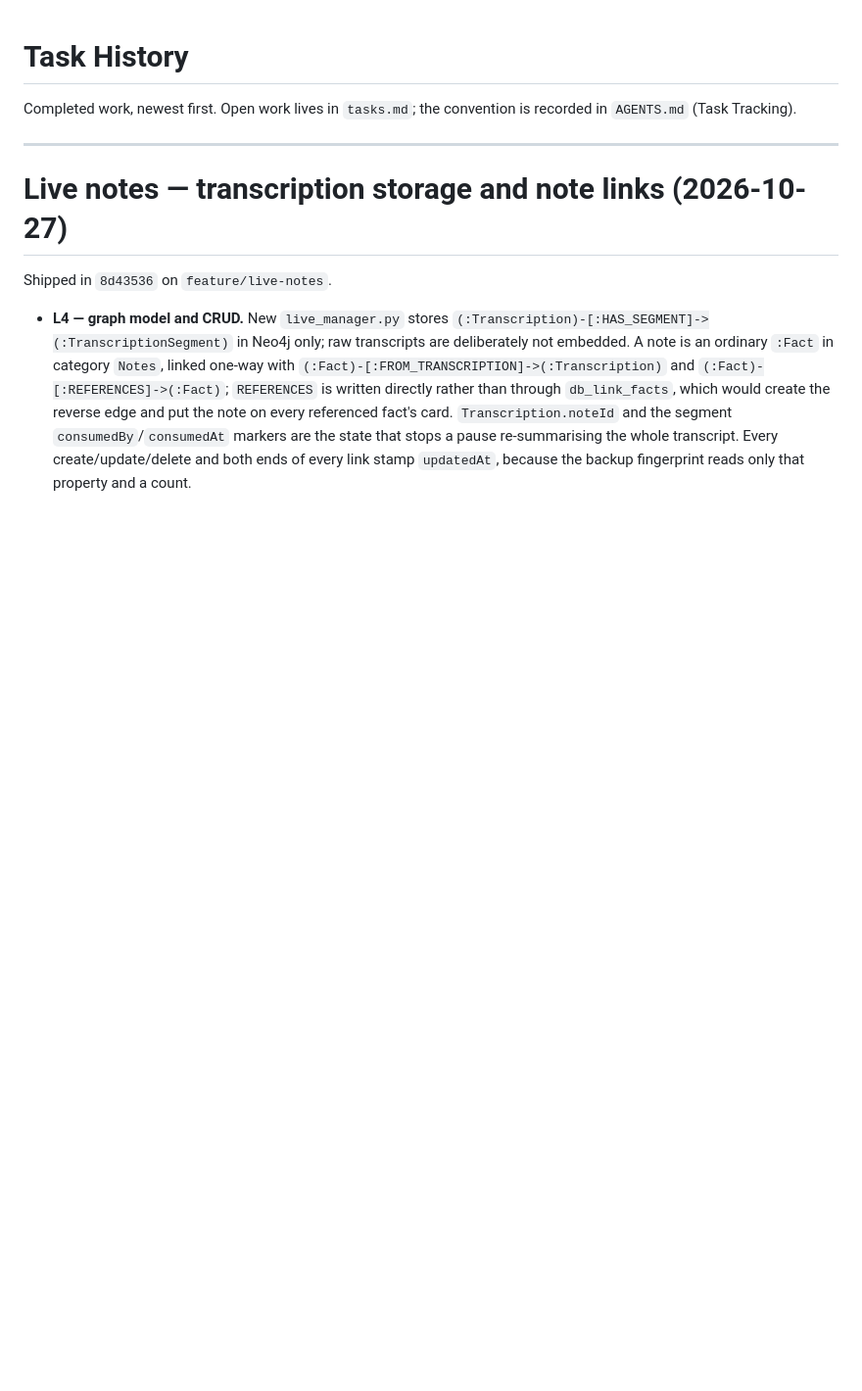
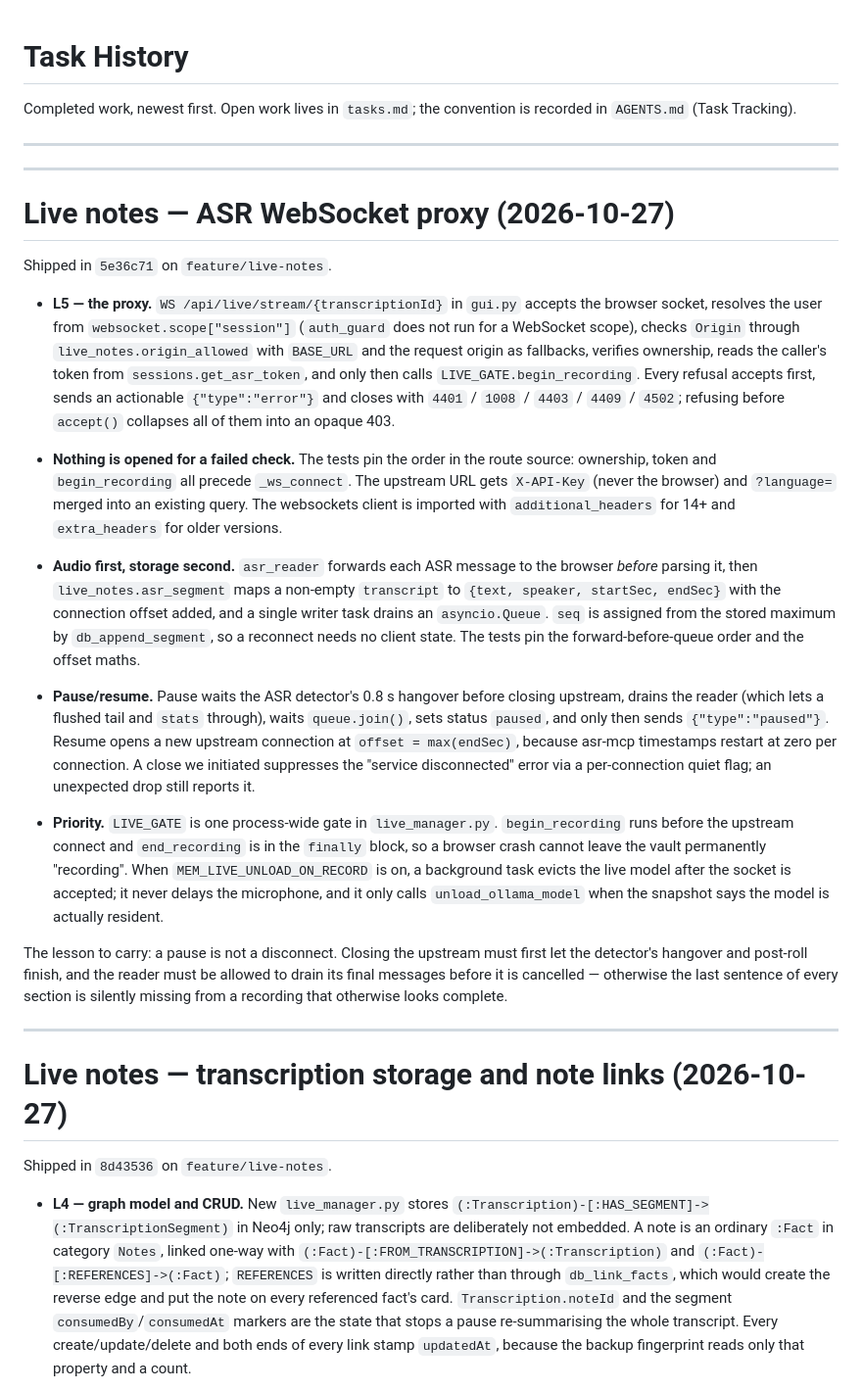
Before and after one commit to gpapp/mem-mcp, a Markdown page: task_history.md, the part around the change. Shown at 98% size. Rendered like a GitHub page; blank space fills up the shorter version.

Commit message:
docs(live-notes): record L5 completion

```diff
--- a/task_history.md
+++ b/task_history.md
@@ -5,6 +5,58 @@ recorded in `AGENTS.md` (Task Tracking).
 
 ---
 
+---
+
+# Live notes — ASR WebSocket proxy (2026-10-27)
+
+Shipped in `5e36c71` on `feature/live-notes`.
+
+- **L5 — the proxy.** `WS /api/live/stream/{transcriptionId}` in `gui.py` accepts
+  the browser socket, resolves the user from `websocket.scope["session"]`
+  (`auth_guard` does not run for a WebSocket scope), checks `Origin` through
+  `live_notes.origin_allowed` with `BASE_URL` and the request origin as
+  fallbacks, verifies ownership, reads the caller's token from
+  `sessions.get_asr_token`, and only then calls `LIVE_GATE.begin_recording`.
+  Every refusal accepts first, sends an actionable `{"type":"error"}` and closes
+  with `4401` / `1008` / `4403` / `4409` / `4502`; refusing before `accept()`
+  collapses all of them into an opaque 403.
+
+- **Nothing is opened for a failed check.** The tests pin the order in the route
+  source: ownership, token and `begin_recording` all precede `_ws_connect`.
+  The upstream URL gets `X-API-Key` (never the browser) and `?language=` merged
+  into an existing query. The websockets client is imported with
+  `additional_headers` for 14+ and `extra_headers` for older versions.
+
+- **Audio first, storage second.** `asr_reader` forwards each ASR message to the
+  browser *before* parsing it, then `live_notes.asr_segment` maps a non-empty
+  `transcript` to `{text, speaker, startSec, endSec}` with the connection offset
+  added, and a single writer task drains an `asyncio.Queue`. `seq` is assigned
+  from the stored maximum by `db_append_segment`, so a reconnect needs no client
+  state. The tests pin the forward-before-queue order and the offset maths.
+
+- **Pause/resume.** Pause waits the ASR detector's 0.8 s hangover before closing
+  upstream, drains the reader (which lets a flushed tail and `stats` through),
+  waits `queue.join()`, sets status `paused`, and only then sends
+  `{"type":"paused"}`. Resume opens a new upstream connection at
+  `offset = max(endSec)`, because asr-mcp timestamps restart at zero per
+  connection. A close we initiated suppresses the "service disconnected" error
+  via a per-connection quiet flag; an unexpected drop still reports it.
+
+- **Priority.** `LIVE_GATE` is one process-wide gate in `live_manager.py`.
+  `begin_recording` runs before the upstream connect and `end_recording` is in
+  the `finally` block, so a browser crash cannot leave the vault permanently
+  "recording". When `MEM_LIVE_UNLOAD_ON_RECORD` is on, a background task evicts
+  the live model after the socket is accepted; it never delays the microphone,
+  and it only calls `unload_ollama_model` when the snapshot says the model is
+  actually resident.
+
+The lesson to carry: a pause is not a disconnect. Closing the upstream must
+first let the detector's hangover and post-roll finish, and the reader must be
+allowed to drain its final messages before it is cancelled — otherwise the last
+sentence of every section is silently missing from a recording that otherwise
+looks complete.
+
+---
 # Live notes — transcription storage and note links (2026-10-27)
 
 Shipped in `8d43536` on `feature/live-notes`.
```
Also changed, not shown: tasks.md (+0 -32 lines).
